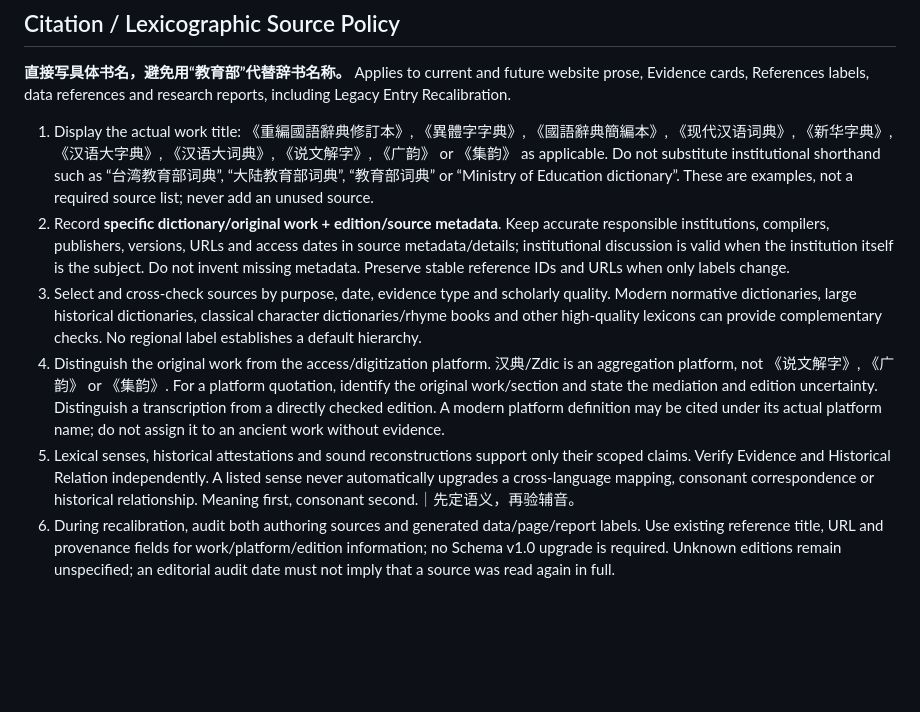
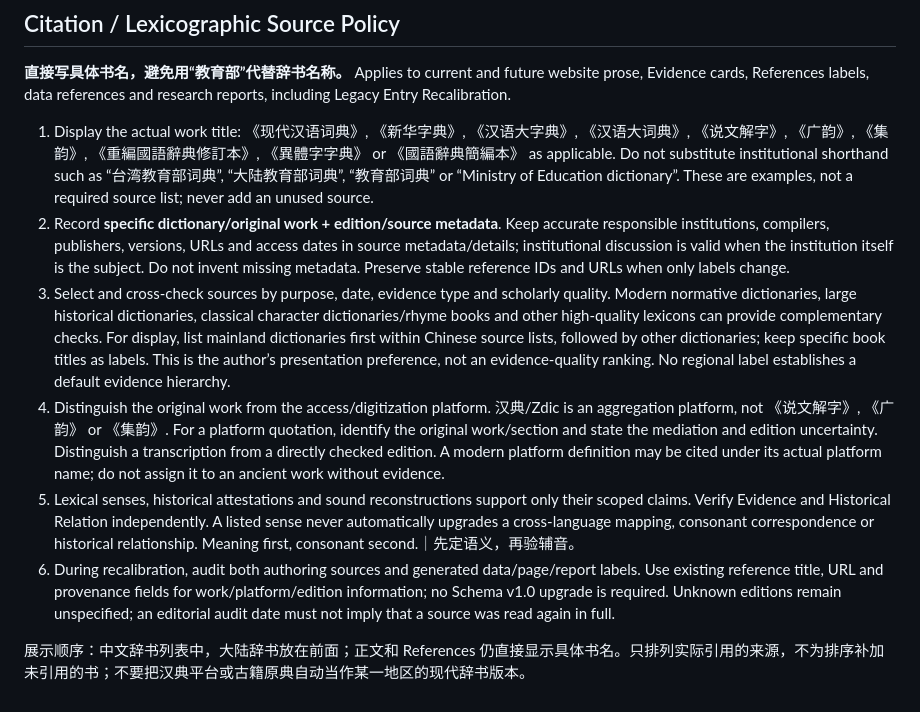
Before and after one commit to collanguage/Unilanguage, a Markdown page: docs/standards/evidence-and-references.md, the part around the change. Drawn GitHub-style; blank space fills up the shorter version.

```diff
--- a/docs/standards/evidence-and-references.md
+++ b/docs/standards/evidence-and-references.md
@@ -20,9 +20,11 @@ The reusable HTML partial is `templates/evidence-and-references-template.html`.
 
 **直接写具体书名，避免用“教育部”代替辞书名称。** Applies to current and future website prose, Evidence cards, References labels, data references and research reports, including Legacy Entry Recalibration.
 
-1. Display the actual work title: 《重編國語辭典修訂本》, 《異體字字典》, 《國語辭典簡編本》, 《现代汉语词典》, 《新华字典》, 《汉语大字典》, 《汉语大词典》, 《说文解字》, 《广韵》 or 《集韵》 as applicable. Do not substitute institutional shorthand such as “台湾教育部词典”, “大陆教育部词典”, “教育部词典” or “Ministry of Education dictionary”. These are examples, not a required source list; never add an unused source.
+1. Display the actual work title: 《现代汉语词典》, 《新华字典》, 《汉语大字典》, 《汉语大词典》, 《说文解字》, 《广韵》, 《集韵》, 《重編國語辭典修訂本》, 《異體字字典》 or 《國語辭典簡編本》 as applicable. Do not substitute institutional shorthand such as “台湾教育部词典”, “大陆教育部词典”, “教育部词典” or “Ministry of Education dictionary”. These are examples, not a required source list; never add an unused source.
 2. Record **specific dictionary/original work + edition/source metadata**. Keep accurate responsible institutions, compilers, publishers, versions, URLs and access dates in source metadata/details; institutional discussion is valid when the institution itself is the subject. Do not invent missing metadata. Preserve stable reference IDs and URLs when only labels change.
-3. Select and cross-check sources by purpose, date, evidence type and scholarly quality. Modern normative dictionaries, large historical dictionaries, classical character dictionaries/rhyme books and other high-quality lexicons can provide complementary checks. No regional label establishes a default hierarchy.
+3. Select and cross-check sources by purpose, date, evidence type and scholarly quality. Modern normative dictionaries, large historical dictionaries, classical character dictionaries/rhyme books and other high-quality lexicons can provide complementary checks. For display, list mainland dictionaries first within Chinese source lists, followed by other dictionaries; keep specific book titles as labels. This is the author’s presentation preference, not an evidence-quality ranking. No regional label establishes a default evidence hierarchy.
 4. Distinguish the original work from the access/digitization platform. 汉典/Zdic is an aggregation platform, not 《说文解字》, 《广韵》 or 《集韵》. For a platform quotation, identify the original work/section and state the mediation and edition uncertainty. Distinguish a transcription from a directly checked edition. A modern platform definition may be cited under its actual platform name; do not assign it to an ancient work without evidence.
 5. Lexical senses, historical attestations and sound reconstructions support only their scoped claims. Verify Evidence and Historical Relation independently. A listed sense never automatically upgrades a cross-language mapping, consonant correspondence or historical relationship. Meaning first, consonant second.｜先定语义，再验辅音。
 6. During recalibration, audit both authoring sources and generated data/page/report labels. Use existing reference title, URL and provenance fields for work/platform/edition information; no Schema v1.0 upgrade is required. Unknown editions remain unspecified; an editorial audit date must not imply that a source was read again in full.
+
+展示顺序：中文辞书列表中，大陆辞书放在前面；正文和 References 仍直接显示具体书名。只排列实际引用的来源，不为排序补加未引用的书；不要把汉典平台或古籍原典自动当作某一地区的现代辞书版本。
```
Also changed, not shown: AGENTS.md (+1 -1 lines), docs/legacy-entry-recalibration-001.md (+2 -0 lines).
